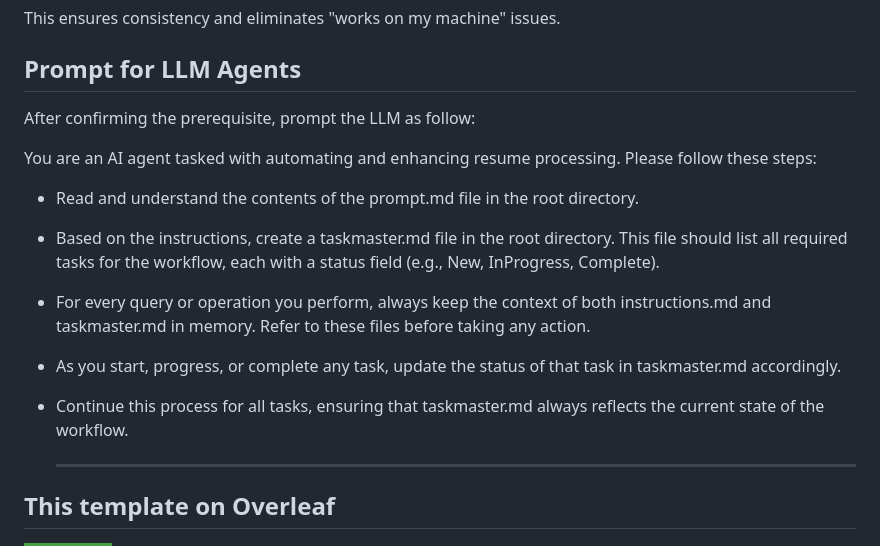
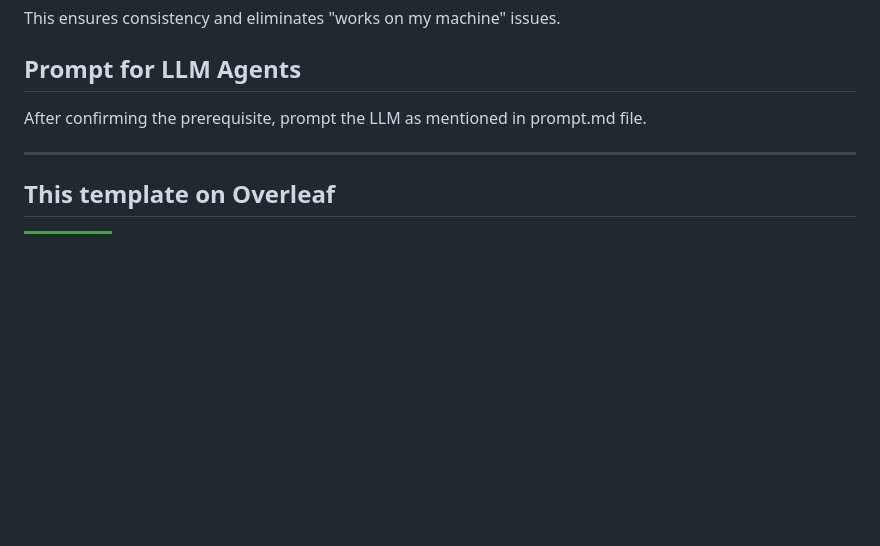
Before and after one commit to koshikg/resume-ai-accelerator, a Markdown page: README.md, the part around the change. Rendered like a GitHub page; badges without logos; blank space fills up the shorter version.

```diff
--- a/README.md
+++ b/README.md
@@ -40,14 +40,7 @@ You can develop and run ResumeAI Accelerator in a fully configured, reproducible
 This ensures consistency and eliminates "works on my machine" issues.
 
 ## Prompt for LLM Agents
-After confirming the prerequisite, prompt the LLM as follow:
-
-You are an AI agent tasked with automating and enhancing resume processing. Please follow these steps:
-- Read and understand the contents of the prompt.md file in the root directory.
-- Based on the instructions, create a taskmaster.md file in the root directory. This file should list all required tasks for the workflow, each with a status field (e.g., New, InProgress, Complete).
-- For every query or operation you perform, always keep the context of both instructions.md and taskmaster.md in memory. Refer to these files before taking any action.
-- As you start, progress, or complete any task, update the status of that task in taskmaster.md accordingly.
-- Continue this process for all tasks, ensuring that taskmaster.md always reflects the current state of the workflow.
+After confirming the prerequisite, prompt the LLM as mentioned in prompt.md file.
 
   ---
 
```
